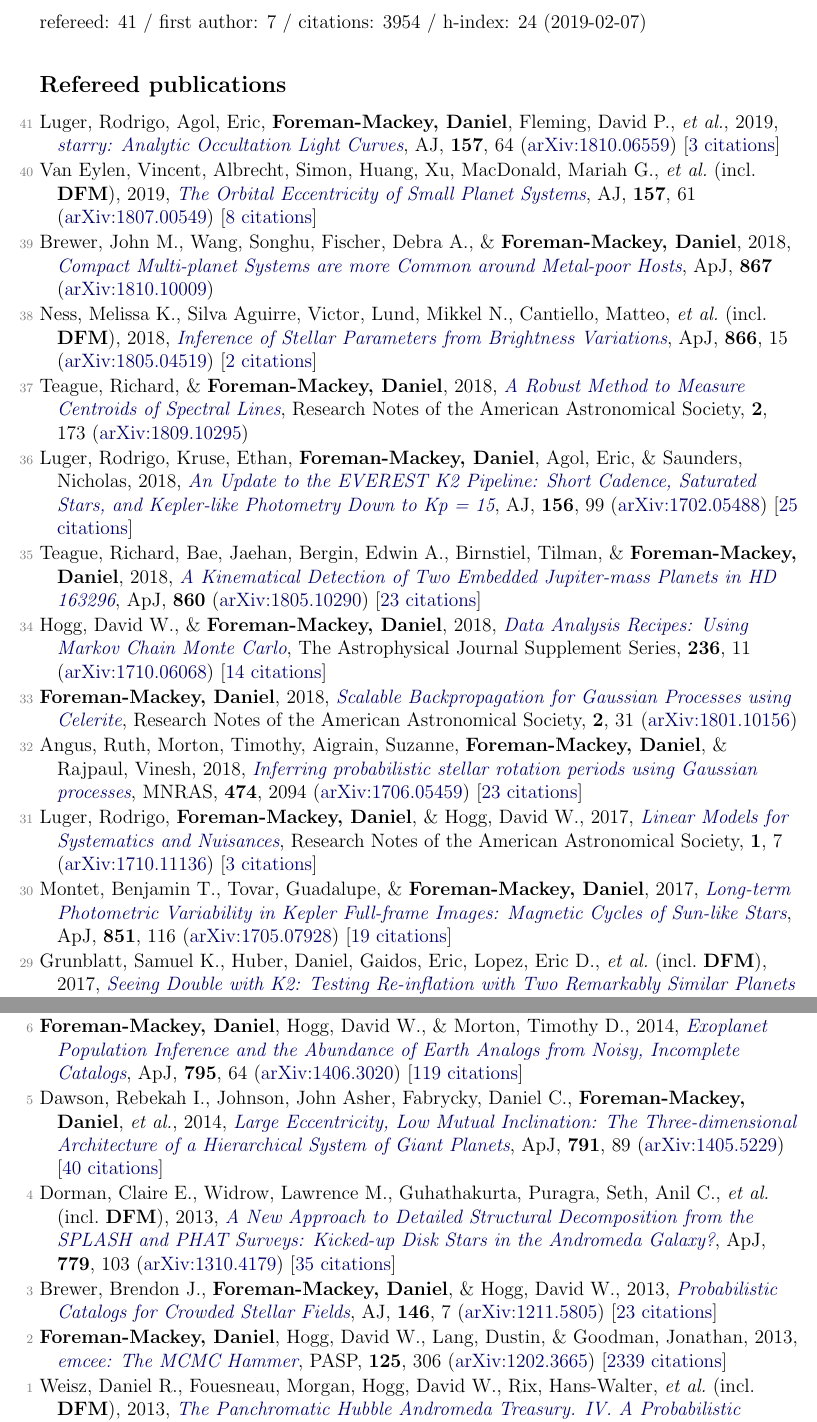
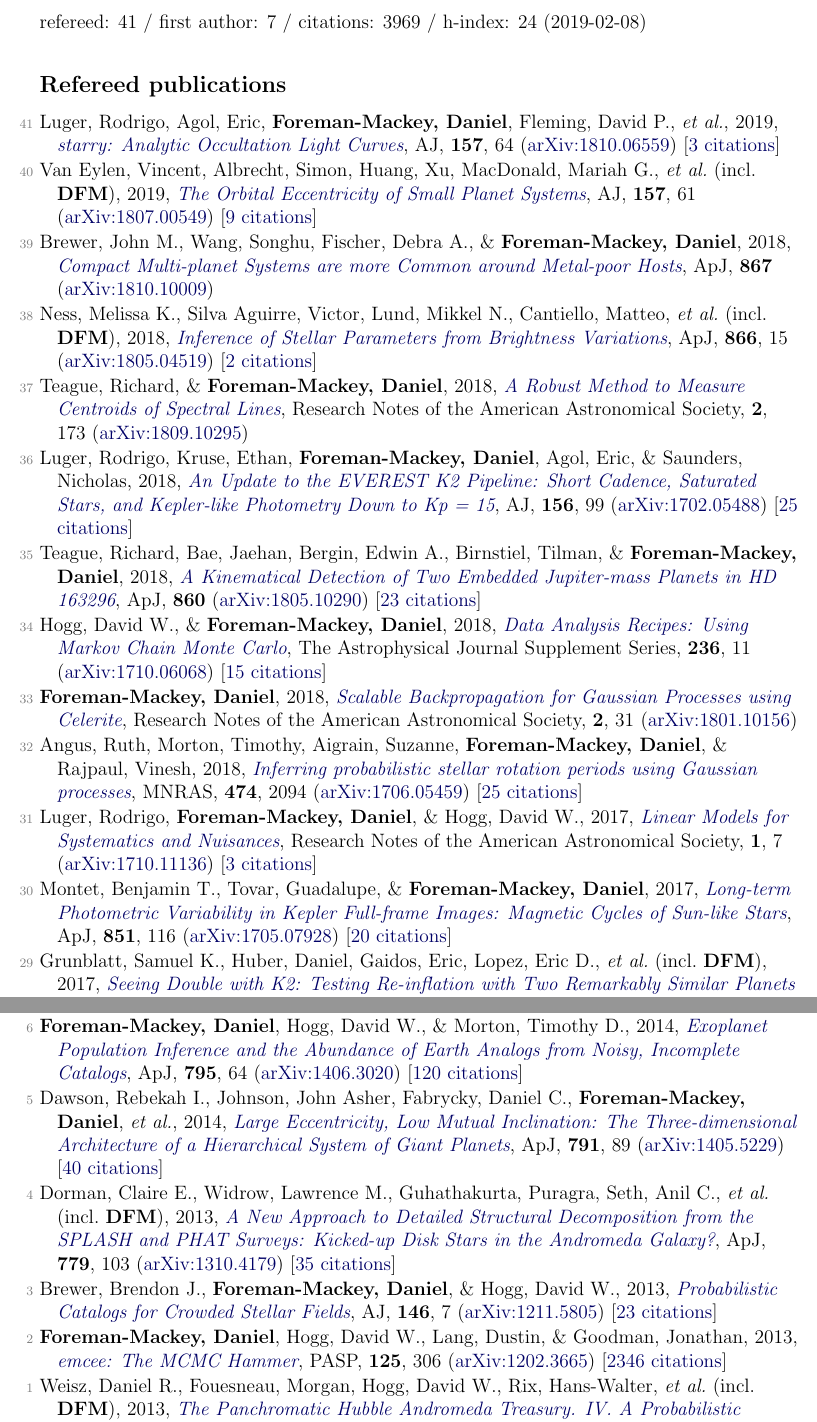
Before and after one commit to dfm/cv, a LaTeX document (pubs.tex, which reads pubs_ref.tex, pubs_summary.tex): two parts of pages 1 and 3 of 4, joined at a grey line, cut so that both start at the same text. Compiled offline with pdfLaTeX.

Commit message:
updating pubs [ci skip]

```diff
--- a/pubs_ref.tex
+++ b/pubs_ref.tex
@@ -1,6 +1,6 @@
 \item[{\color{numcolor}\scriptsize41}] Luger, Rodrigo, Agol, Eric, \textbf{Foreman-Mackey, Daniel}, Fleming, David P., \etal, 2019, \doi{10.3847/1538-3881/aae8e5}{starry: Analytic Occultation Light Curves}, \aj, \textbf{157}, 64 (\arxiv{1810.06559}) [\href{http://adsabs.harvard.edu/abs/2019AJ....157...64L}{3 citations}]
 
-\item[{\color{numcolor}\scriptsize40}] Van Eylen, Vincent, Albrecht, Simon, Huang, Xu, MacDonald, Mariah G., \etal\ (incl.\ \textbf{DFM}), 2019, \doi{10.3847/1538-3881/aaf22f}{The Orbital Eccentricity of Small Planet Systems}, \aj, \textbf{157}, 61 (\arxiv{1807.00549}) [\href{http://adsabs.harvard.edu/abs/2019AJ....157...61V}{8 citations}]
+\item[{\color{numcolor}\scriptsize40}] Van Eylen, Vincent, Albrecht, Simon, Huang, Xu, MacDonald, Mariah G., \etal\ (incl.\ \textbf{DFM}), 2019, \doi{10.3847/1538-3881/aaf22f}{The Orbital Eccentricity of Small Planet Systems}, \aj, \textbf{157}, 61 (\arxiv{1807.00549}) [\href{http://adsabs.harvard.edu/abs/2019AJ....157...61V}{9 citations}]
 
 \item[{\color{numcolor}\scriptsize39}] Brewer, John M., Wang, Songhu, Fischer, Debra A., \& \textbf{Foreman-Mackey, Daniel}, 2018, \doi{10.3847/2041-8213/aae710}{Compact Multi-planet Systems are more Common around Metal-poor Hosts}, \apj, \textbf{867} (\arxiv{1810.10009})
 
@@ -12,15 +12,15 @@
 
 \item[{\color{numcolor}\scriptsize35}] Teague, Richard, Bae, Jaehan, Bergin, Edwin A., Birnstiel, Tilman, \& \textbf{Foreman-Mackey, Daniel}, 2018, \doi{10.3847/2041-8213/aac6d7}{A Kinematical Detection of Two Embedded Jupiter-mass Planets in HD 163296}, \apj, \textbf{860} (\arxiv{1805.10290}) [\href{http://adsabs.harvard.edu/abs/2018ApJ...860L..12T}{23 citations}]
 
-\item[{\color{numcolor}\scriptsize34}] Hogg, David W., \& \textbf{Foreman-Mackey, Daniel}, 2018, \doi{10.3847/1538-4365/aab76e}{Data Analysis Recipes: Using Markov Chain Monte Carlo}, The Astrophysical Journal Supplement Series, \textbf{236}, 11 (\arxiv{1710.06068}) [\href{http://adsabs.harvard.edu/abs/2018ApJS..236...11H}{14 citations}]
+\item[{\color{numcolor}\scriptsize34}] Hogg, David W., \& \textbf{Foreman-Mackey, Daniel}, 2018, \doi{10.3847/1538-4365/aab76e}{Data Analysis Recipes: Using Markov Chain Monte Carlo}, The Astrophysical Journal Supplement Series, \textbf{236}, 11 (\arxiv{1710.06068}) [\href{http://adsabs.harvard.edu/abs/2018ApJS..236...11H}{15 citations}]
 
 \item[{\color{numcolor}\scriptsize33}] \textbf{Foreman-Mackey, Daniel}, 2018, \doi{10.3847/2515-5172/aaaf6c}{Scalable Backpropagation for Gaussian Processes using Celerite}, Research Notes of the American Astronomical Society, \textbf{2}, 31 (\arxiv{1801.10156})
 
-\item[{\color{numcolor}\scriptsize32}] Angus, Ruth, Morton, Timothy, Aigrain, Suzanne, \textbf{Foreman-Mackey, Daniel}, \& Rajpaul, Vinesh, 2018, \doi{10.1093/mnras/stx2109}{Inferring probabilistic stellar rotation periods using Gaussian processes}, \mnras, \textbf{474}, 2094 (\arxiv{1706.05459}) [\href{http://adsabs.harvard.edu/abs/2018MNRAS.474.2094A}{23 citations}]
+\item[{\color{numcolor}\scriptsize32}] Angus, Ruth, Morton, Timothy, Aigrain, Suzanne, \textbf{Foreman-Mackey, Daniel}, \& Rajpaul, Vinesh, 2018, \doi{10.1093/mnras/stx2109}{Inferring probabilistic stellar rotation periods using Gaussian processes}, \mnras, \textbf{474}, 2094 (\arxiv{1706.05459}) [\href{http://adsabs.harvard.edu/abs/2018MNRAS.474.2094A}{25 citations}]
 
 \item[{\color{numcolor}\scriptsize31}] Luger, Rodrigo, \textbf{Foreman-Mackey, Daniel}, \& Hogg, David W., 2017, \doi{10.3847/2515-5172/aa96b5}{Linear Models for Systematics and Nuisances}, Research Notes of the American Astronomical Society, \textbf{1}, 7 (\arxiv{1710.11136}) [\href{http://adsabs.harvard.edu/abs/2017RNAAS...1a...7L}{3 citations}]
 
-\item[{\color{numcolor}\scriptsize30}] Montet, Benjamin T., Tovar, Guadalupe, \& \textbf{Foreman-Mackey, Daniel}, 2017, \doi{10.3847/1538-4357/aa9e00}{Long-term Photometric Variability in Kepler Full-frame Images: Magnetic Cycles of Sun-like Stars}, \apj, \textbf{851}, 116 (\arxiv{1705.07928}) [\href{http://adsabs.harvard.edu/abs/2017ApJ...851..116M}{19 citations}]
+\item[{\color{numcolor}\scriptsize30}] Montet, Benjamin T., Tovar, Guadalupe, \& \textbf{Foreman-Mackey, Daniel}, 2017, \doi{10.3847/1538-4357/aa9e00}{Long-term Photometric Variability in Kepler Full-frame Images: Magnetic Cycles of Sun-like Stars}, \apj, \textbf{851}, 116 (\arxiv{1705.07928}) [\href{http://adsabs.harvard.edu/abs/2017ApJ...851..116M}{20 citations}]
 
 \item[{\color{numcolor}\scriptsize29}] Grunblatt, Samuel K., Huber, Daniel, Gaidos, Eric, Lopez, Eric D., \etal\ (incl.\ \textbf{DFM}), 2017, \doi{10.3847/1538-3881/aa932d}{Seeing Double with K2: Testing Re-inflation with Two Remarkably Similar Planets around Red Giant Branch Stars}, \aj, \textbf{154}, 254 (\arxiv{1706.05865}) [\href{http://adsabs.harvard.edu/abs/2017AJ....154..254G}{15 citations}]
 
@@ -68,7 +68,7 @@
 
 \item[{\color{numcolor}\scriptsize7}] Barclay, Thomas, Endl, Michael, Huber, Daniel, \textbf{Foreman-Mackey, Daniel}, \etal, 2015, \doi{10.1088/0004-637X/800/1/46}{Radial Velocity Observations and Light Curve Noise Modeling Confirm that Kepler-91b is a Giant Planet Orbiting a Giant Star}, \apj, \textbf{800}, 46 (\arxiv{1408.3149}) [\href{http://adsabs.harvard.edu/abs/2015ApJ...800...46B}{34 citations}]
 
-\item[{\color{numcolor}\scriptsize6}] \textbf{Foreman-Mackey, Daniel}, Hogg, David W., \& Morton, Timothy D., 2014, \doi{10.1088/0004-637X/795/1/64}{Exoplanet Population Inference and the Abundance of Earth Analogs from Noisy, Incomplete Catalogs}, \apj, \textbf{795}, 64 (\arxiv{1406.3020}) [\href{http://adsabs.harvard.edu/abs/2014ApJ...795...64F}{119 citations}]
+\item[{\color{numcolor}\scriptsize6}] \textbf{Foreman-Mackey, Daniel}, Hogg, David W., \& Morton, Timothy D., 2014, \doi{10.1088/0004-637X/795/1/64}{Exoplanet Population Inference and the Abundance of Earth Analogs from Noisy, Incomplete Catalogs}, \apj, \textbf{795}, 64 (\arxiv{1406.3020}) [\href{http://adsabs.harvard.edu/abs/2014ApJ...795...64F}{120 citations}]
 
 \item[{\color{numcolor}\scriptsize5}] Dawson, Rebekah I., Johnson, John Asher, Fabrycky, Daniel C., \textbf{Foreman-Mackey, Daniel}, \etal, 2014, \doi{10.1088/0004-637X/791/2/89}{Large Eccentricity, Low Mutual Inclination: The Three-dimensional Architecture of a Hierarchical System of Giant Planets}, \apj, \textbf{791}, 89 (\arxiv{1405.5229}) [\href{http://adsabs.harvard.edu/abs/2014ApJ...791...89D}{40 citations}]
 
@@ -76,6 +76,6 @@
 
 \item[{\color{numcolor}\scriptsize3}] Brewer, Brendon J., \textbf{Foreman-Mackey, Daniel}, \& Hogg, David W., 2013, \doi{10.1088/0004-6256/146/1/7}{Probabilistic Catalogs for Crowded Stellar Fields}, \aj, \textbf{146}, 7 (\arxiv{1211.5805}) [\href{http://adsabs.harvard.edu/abs/2013AJ....146....7B}{23 citations}]
 
-\item[{\color{numcolor}\scriptsize2}] \textbf{Foreman-Mackey, Daniel}, Hogg, David W., Lang, Dustin, \& Goodman, Jonathan, 2013, \doi{10.1086/670067}{emcee: The MCMC Hammer}, \pasp, \textbf{125}, 306 (\arxiv{1202.3665}) [\href{http://adsabs.harvard.edu/abs/2013PASP..125..306F}{2339 citations}]
+\item[{\color{numcolor}\scriptsize2}] \textbf{Foreman-Mackey, Daniel}, Hogg, David W., Lang, Dustin, \& Goodman, Jonathan, 2013, \doi{10.1086/670067}{emcee: The MCMC Hammer}, \pasp, \textbf{125}, 306 (\arxiv{1202.3665}) [\href{http://adsabs.harvard.edu/abs/2013PASP..125..306F}{2346 citations}]
 
 \item[{\color{numcolor}\scriptsize1}] Weisz, Daniel R., Fouesneau, Morgan, Hogg, David W., Rix, Hans-Walter, \etal\ (incl.\ \textbf{DFM}), 2013, \doi{10.1088/0004-637X/762/2/123}{The Panchromatic Hubble Andromeda Treasury. IV. A Probabilistic Approach to Inferring the High-mass Stellar Initial Mass Function and Other Power-law Functions}, \apj, \textbf{762}, 123 (\arxiv{1211.6105}) [\href{http://adsabs.harvard.edu/abs/2013ApJ...762..123W}{27 citations}]
--- a/pubs_summary.tex
+++ b/pubs_summary.tex
@@ -1 +1 @@
-refereed: 41 / first author: 7 / citations: 3954 / h-index: 24 (2019-02-07)
+refereed: 41 / first author: 7 / citations: 3969 / h-index: 24 (2019-02-08)
```
Also changed, not shown: pubs_select.tex (+2 -2 lines), pubs_ref.tex (4 more changed lines), 1 other file.
